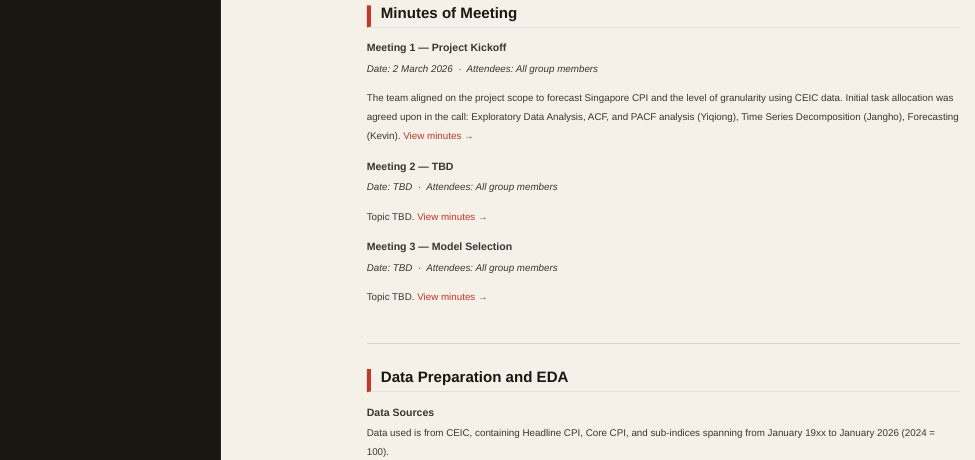
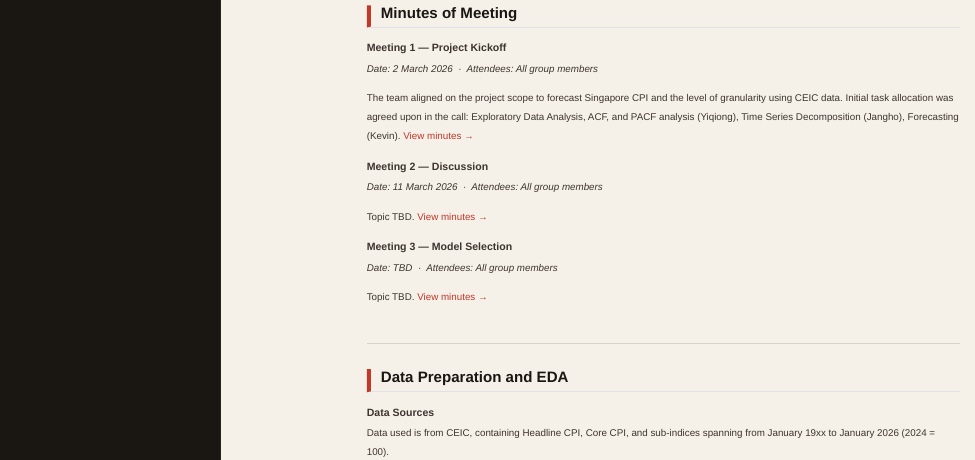
Before and after one commit to kevinyap24/ISSS608-Project_G1, a Quarto document (proposal.qmd): the page in a window 1100 px wide, from 480 px down. Rendered offline with R 4.5, knitr and Pandoc in place of Quarto, with nearby package versions.

Commit message:
Commit proposal

```diff
--- a/proposal.qmd
+++ b/proposal.qmd
@@ -339,8 +339,8 @@ div.cell-output-display {
 <p><em>Date: 2 March 2026 &nbsp;·&nbsp; Attendees: All group members</em></p>
 <p>The team aligned on the project scope to forecast Singapore CPI and the level of granularity using CEIC data. Initial task allocation was agreed upon in the call: Exploratory Data Analysis, ACF, and PACF analysis (Yiqiong), Time Series Decomposition (Jangho), Forecasting (Kevin). <a href="minutes/Meeting Minutes 1.pdf" target="_blank">View minutes →</a></p>
 
-      <h3>Meeting 2 — TBD</h3>
-      <p><em>Date: TBD &nbsp;·&nbsp; Attendees: All group members</em></p>
+      <h3>Meeting 2 — Discussion</h3>
+      <p><em>Date: 11 March 2026 &nbsp;·&nbsp; Attendees: All group members</em></p>
       <p>Topic TBD. <a href="minutes/meeting2.pdf" target="_blank">View minutes →</a></p>
 
       <h3>Meeting 3 — Model Selection</h3>
```
